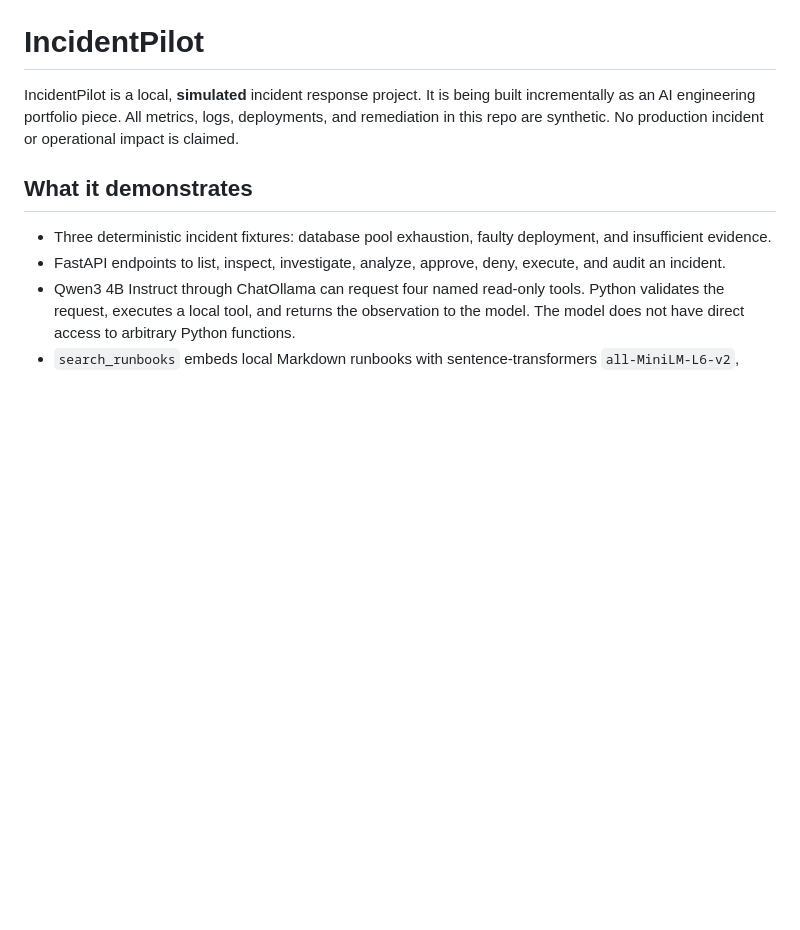
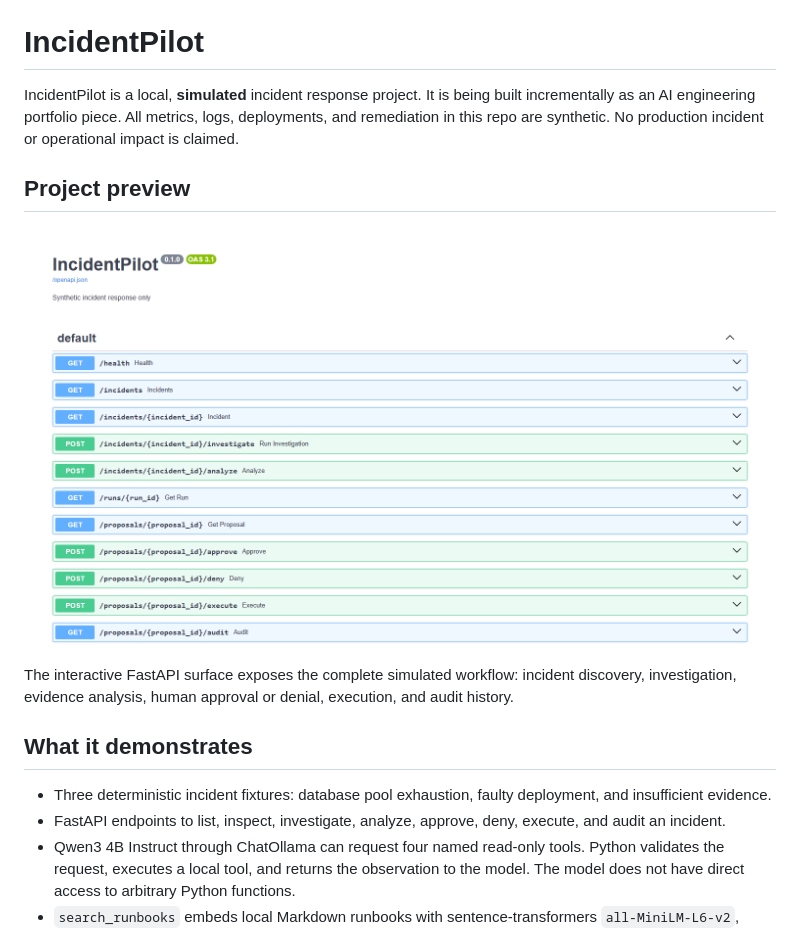
Before and after one commit to Rohan-HC/IncidentPilot, a Markdown page: README.md, the part around the change. GitHub-like rendering; pictures changed too: docs/screenshots/incidentpilot-api.png (added); blank space fills up the shorter version.

Commit message:
docs: add IncidentPilot project preview

```diff
--- a/README.md
+++ b/README.md
@@ -1,6 +1,12 @@
 # IncidentPilot
 
 IncidentPilot is a local, **simulated** incident response project. It is being built incrementally as an AI engineering portfolio piece. All metrics, logs, deployments, and remediation in this repo are synthetic. No production incident or operational impact is claimed.
+
+## Project preview
+
+![IncidentPilot interactive API showing incident investigation and approval-gated remediation endpoints](docs/screenshots/incidentpilot-api.png)
+
+The interactive FastAPI surface exposes the complete simulated workflow: incident discovery, investigation, evidence analysis, human approval or denial, execution, and audit history.
 
 ## What it demonstrates
 
```
